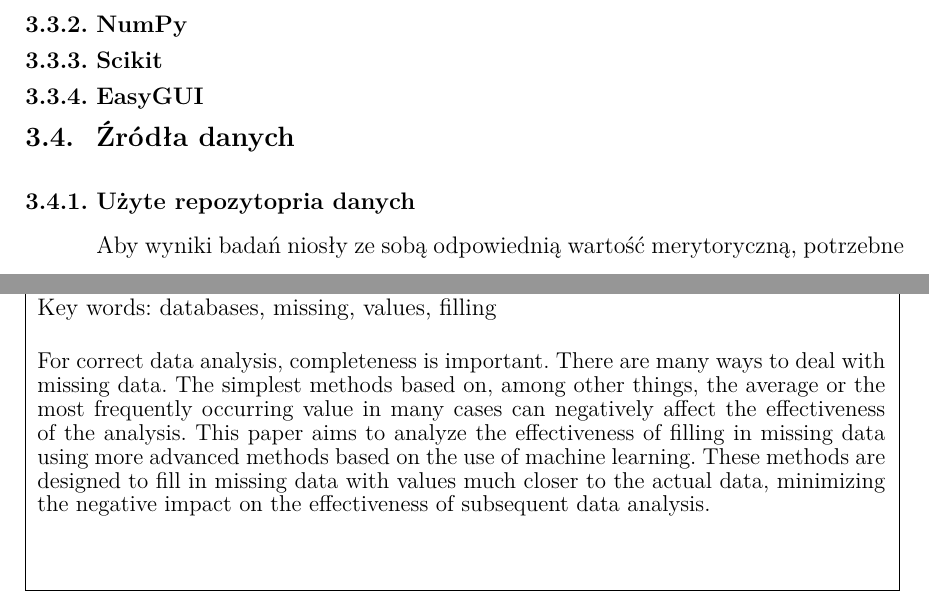
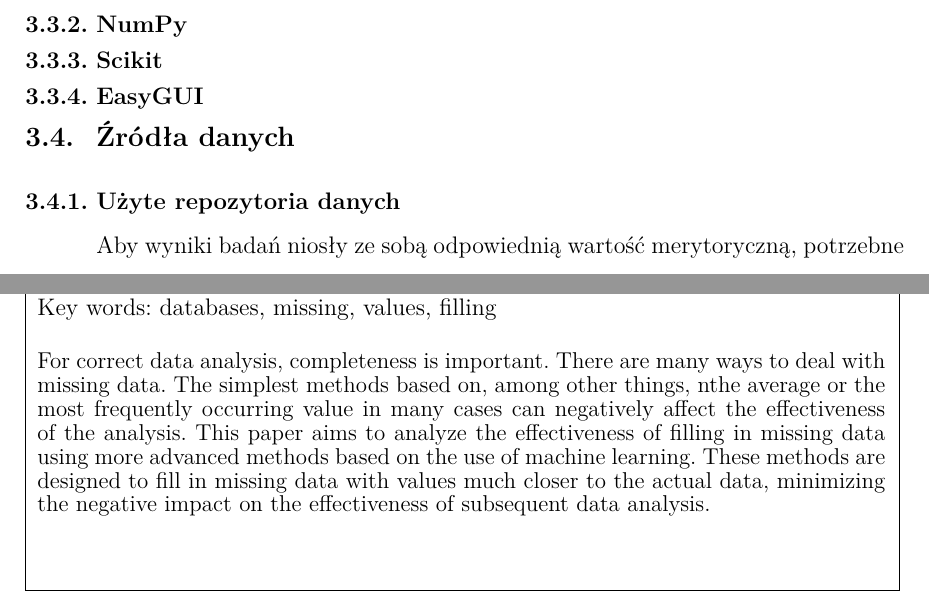
Before and after one commit to KrzysztofLang/MGR, a LaTeX document (Latex/Mag.tex): two parts of pages 8 and 24 of 24, joined at a grey line, cut so that both start at the same text. Compiled offline with pdfLaTeX.

Commit message:
Pisanie Latex

```diff
--- a/Latex/Mag.tex
+++ b/Latex/Mag.tex
@@ -39,8 +39,3 @@
 
 \abstract{Dla poprawnej analizy danych ważna jest ich kompletność.
 Istnieje wiele sposobów radzenia sobie z brakującymi danymi.
-Najprostsze metody opierające się między innymi na średniej bądź najczęściej występującej wartości w wielu przypadkach mogą negatywnie wpłynąć na skuteczność analizy.
-Niniejsza praca ma na celu przeanalizować skuteczność uzupełniania brakujących danych z użyciem bardziej zaawansowanych metod opierających się na wykorzystaniu uczenia maszynowego.
-Te metody mają na celu wypełnić brakujące dane wartościami dużo bardziej zbliżonymi do rzeczywistych, minimalizując negatywny wpływ na skuteczność późniejszej analizy danych.}
-\abstractEN{For correct data analysis, completeness is important.
-There are many ways to deal with missing data.
@@ -50,3 +43,13 @@ These methods are designed to fill in missing data with values much closer to th
+mogą negatywnie wpłynąć na skuteczność analizy. Niniejsza praca ma na celu przeanalizować skuteczność uzupełniania
+brakujących danych z użyciem bardziej zaawansowanych metod opierających się na wykorzystaniu uczenia maszynowego.
+Te metody mają na celu wypełnić brakujące dane wartościami dużo bardziej zbliżonymi do rzeczywistych,
+minimalizując negatywny wpływ na skuteczność późniejszej analizy danych.}
+\abstractEN{For correct data analysis, completeness is important. There are many ways to deal with missing data.
+The simplest methods based on, among other things, nthe average or the most frequently occurring value
+in many cases can negatively affect the effectiveness of the analysis. This paper aims to analyze the effectiveness
+of filling in missing data using more advanced methods based on the use of machine learning.
+These methods are designed to fill in missing data with values much closer to the actual data,
+minimizing the negative impact on the effectiveness of subsequent data analysis.}
 
 \begin{document}
 
@@ -99,7 +102,7 @@ oraz dla zachowania pełnej historii tworzenia programu wykorzystano integrację
 \subsubsection{EasyGUI}
 \subsection{Źródła danych}
 
-\subsubsection{Użyte repozytopria danych}
+\subsubsection{Użyte repozytoria danych}
 
 Aby wyniki badań niosły ze sobą odpowiednią wartość merytoryczną,
 potrzebne są odpowiednie zbiory danych na których zostaną przeprowadzone testy
```
Also changed, not shown: Latex/Mag.pdf, Latex/Mag.tex (4 more changed lines), 5 other files.
